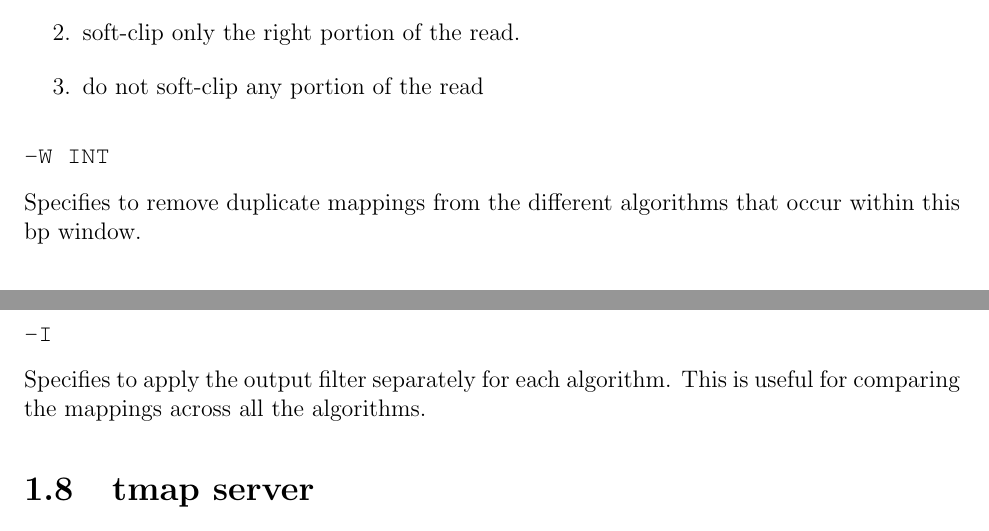
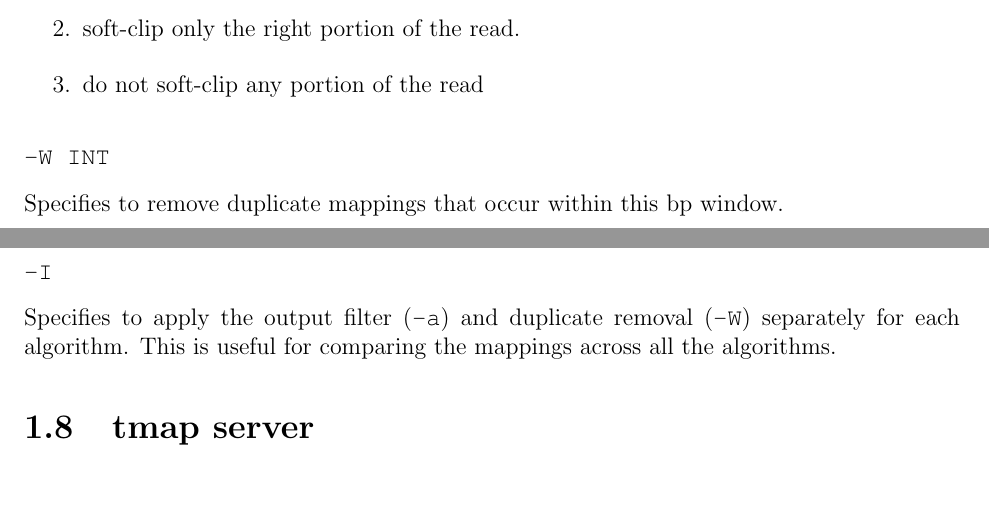
Before and after one commit to iontorrent/TMAP, a LaTeX book (doc/tmap-book.tex): two parts of pages 9 and 16 of 25, joined at a grey line, cut so that both start at the same text, the shorter picture padded with empty space. Compiled offline with pdfLaTeX.

Commit message:
* explaining -W more clearly

```diff
--- a/doc/tmap-book.tex
+++ b/doc/tmap-book.tex
@@ -168,7 +168,7 @@
 \end{enumerate}
 
 \subsubsection{\TT{-W INT}}
-Specifies to remove duplicate mappings from the different algorithms that occur within this bp window.
+Specifies to remove duplicate mappings that occur within this bp window.
 
 \subsubsection{\TT{-q INT}}
 Specifies the number of reads to cache or load into memory at one time.
@@ -379,7 +379,7 @@
 It is possible to have a given algorithm run in both stages with different options.
 
 \subsubsection{\TT{-I}}
-Specifies to apply the output filter separately for each algorithm.
+Specifies to apply the output filter (\TT{-a}) and duplicate removal (\TT{-W}) separately for each algorithm.
 This is useful for comparing the mappings across all the algorithms.
 
 \section{tmap server}
```
Also changed, not shown: doc/tmap-book.pdf, 1 other file.
